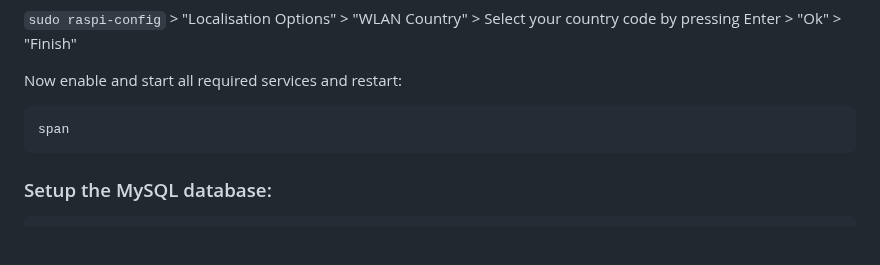
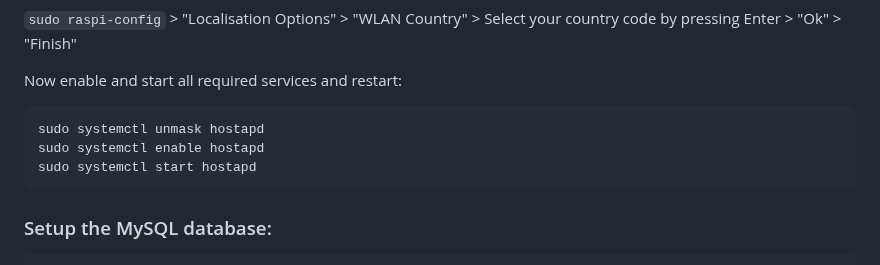
Before and after one commit to ping-mee/PiXelTubes, a Markdown page: README.md, the part around the change. Drawn GitHub-style; blank space fills up the shorter version.

Commit message:
fixed a line
Signed-off-by: Ebbe Baß <ebbe.bass>

````diff
--- a/README.md
+++ b/README.md
@@ -191,9 +191,10 @@ Now set your Wifi country code for the interface:
 `sudo raspi-config` > "Localisation Options" > "WLAN Country" > Select your country code by pressing Enter > "Ok" > "Finish"
 
 Now enable and start all required services and restart:
-
 ```
-span
+sudo systemctl unmask hostapd
+sudo systemctl enable hostapd
+sudo systemctl start hostapd
 ```
 
 ### Setup the MySQL database:
````
